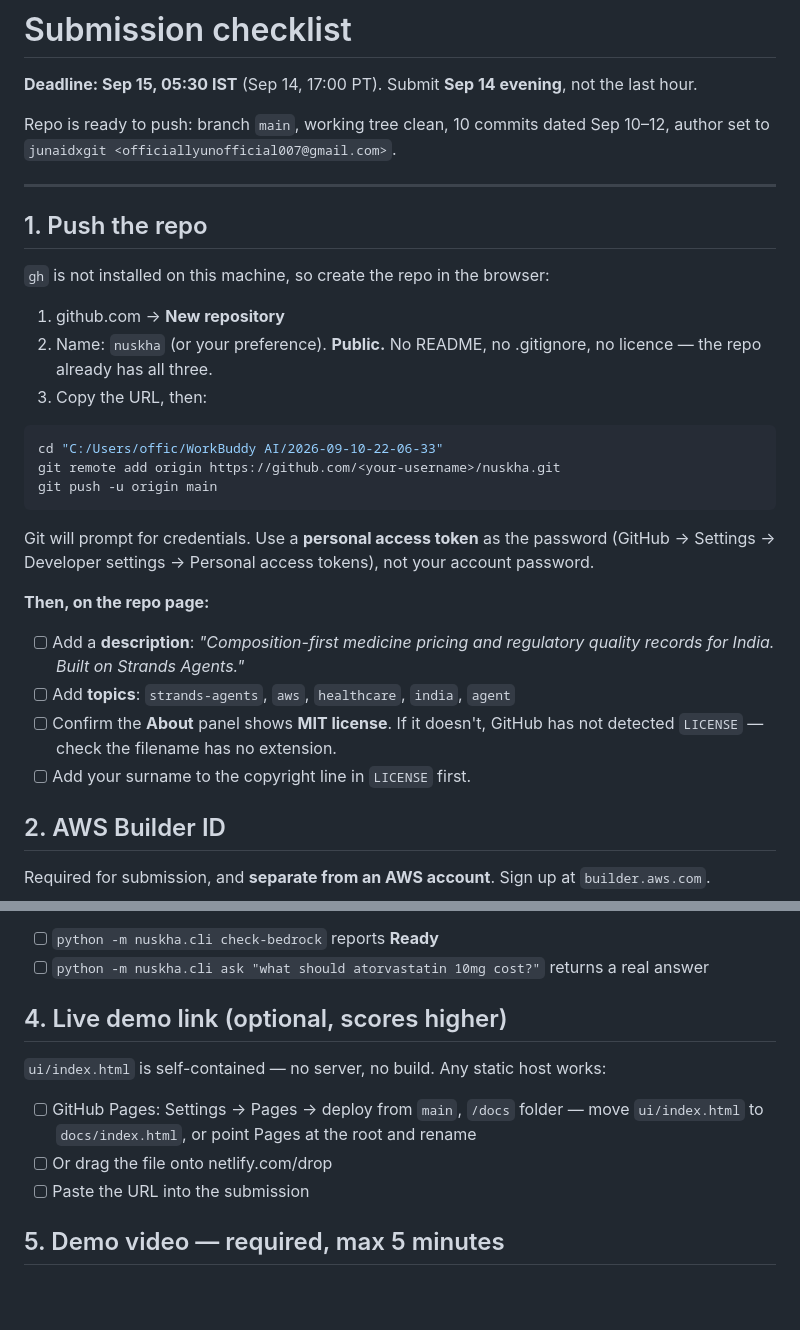
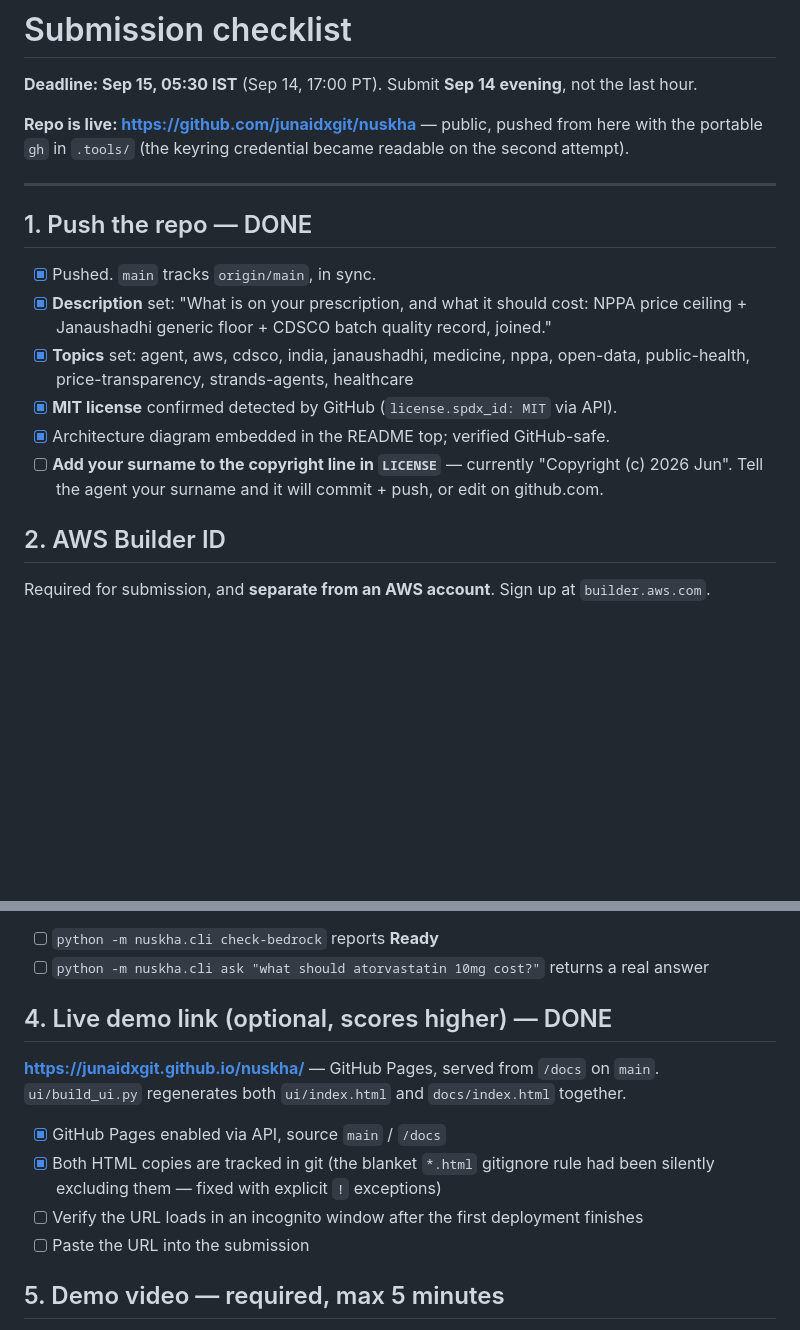
Before and after one commit to junaidxgit/nuskha, a Markdown page: docs/submission.md, 2 parts joined by grey strips. GitHub-like rendering; blank space fills up the shorter version.

````diff
--- a/docs/submission.md
+++ b/docs/submission.md
@@ -3,36 +3,22 @@
 **Deadline: Sep 15, 05:30 IST** (Sep 14, 17:00 PT). Submit **Sep 14 evening**, not the last
 hour.
 
-Repo is ready to push: branch `main`, working tree clean, 10 commits dated Sep 10–12, author
-set to `junaidxgit <officiallyunofficial007@gmail.com>`.
+**Repo is live: https://github.com/junaidxgit/nuskha** — public, pushed from here with the
+portable `gh` in `.tools/` (the keyring credential became readable on the second attempt).
 
 ---
 
-## 1. Push the repo
+## 1. Push the repo — DONE
 
-`gh` is not installed on this machine, so create the repo in the browser:
-
-1. github.com → **New repository**
-2. Name: `nuskha` (or your preference). **Public.** No README, no .gitignore, no licence —
-   the repo already has all three.
-3. Copy the URL, then:
-
-```bash
-cd "C:/Users/offic/WorkBuddy AI/2026-09-10-22-06-33"
-git remote add origin https://github.com/<your-username>/nuskha.git
-git push -u origin main
-```
-
-Git will prompt for credentials. Use a **personal access token** as the password
-(GitHub → Settings → Developer settings → Personal access tokens), not your account password.
-
-**Then, on the repo page:**
-- [ ] Add a **description**: *"Composition-first medicine pricing and regulatory quality
-      records for India. Built on Strands Agents."*
-- [ ] Add **topics**: `strands-agents`, `aws`, `healthcare`, `india`, `agent`
-- [ ] Confirm the **About** panel shows **MIT license**. If it doesn't, GitHub has not
-      detected `LICENSE` — check the filename has no extension.
-- [ ] Add your surname to the copyright line in `LICENSE` first.
+- [x] Pushed. `main` tracks `origin/main`, in sync.
+- [x] **Description** set: "What is on your prescription, and what it should cost: NPPA price
+      ceiling + Janaushadhi generic floor + CDSCO batch quality record, joined."
+- [x] **Topics** set: agent, aws, cdsco, india, janaushadhi, medicine, nppa, open-data,
+      public-health, price-transparency, strands-agents, healthcare
+- [x] **MIT license** confirmed detected by GitHub (`license.spdx_id: MIT` via API).
+- [x] Architecture diagram embedded in the README top; verified GitHub-safe.
+- [ ] **Add your surname to the copyright line in `LICENSE`** — currently "Copyright (c) 2026
+      Jun". Tell the agent your surname and it will commit + push, or edit on github.com.
 
 ## 2. AWS Builder ID
 
@@ -47,13 +33,15 @@ See `docs/aws-setup.md`. Two steps: credentials, then model access.
 - [ ] `python -m nuskha.cli check-bedrock` reports **Ready**
 - [ ] `python -m nuskha.cli ask "what should atorvastatin 10mg cost?"` returns a real answer
 
-## 4. Live demo link (optional, scores higher)
+## 4. Live demo link (optional, scores higher) — DONE
 
-`ui/index.html` is self-contained — no server, no build. Any static host works:
+**https://junaidxgit.github.io/nuskha/** — GitHub Pages, served from `/docs` on `main`.
+`ui/build_ui.py` regenerates both `ui/index.html` and `docs/index.html` together.
 
-- [ ] GitHub Pages: Settings → Pages → deploy from `main`, `/docs` folder — move
-      `ui/index.html` to `docs/index.html`, or point Pages at the root and rename
-- [ ] Or drag the file onto netlify.com/drop
+- [x] GitHub Pages enabled via API, source `main` / `/docs`
+- [x] Both HTML copies are tracked in git (the blanket `*.html` gitignore rule had been
+      silently excluding them — fixed with explicit `!` exceptions)
+- [ ] Verify the URL loads in an incognito window after the first deployment finishes
 - [ ] Paste the URL into the submission
 
 ## 5. Demo video — required, max 5 minutes
````
Also changed, not shown: README.md (+3 -0 lines).
